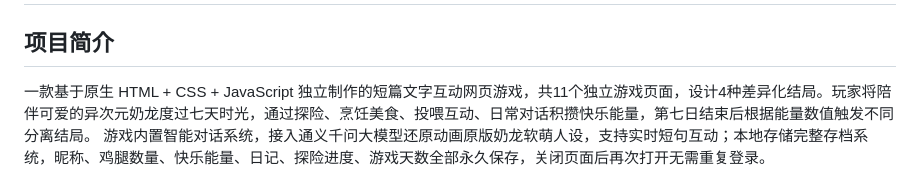
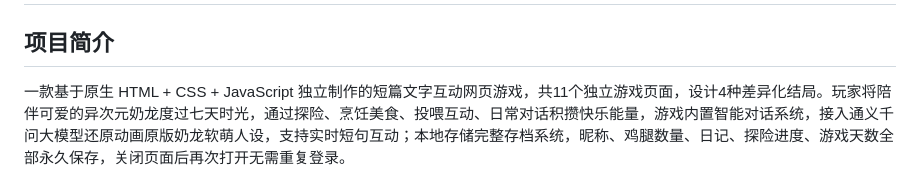
Before and after one commit to 0Sihan/Nailong_game, a Markdown page: README.md, the part around one of its changes. Drawn GitHub-style.

```diff
--- a/README.md
+++ b/README.md
@@ -1,5 +1,4 @@
 # Nailong_Game：奶龙异世界七日冒险
 ## 项目简介
-一款基于原生 HTML + CSS + JavaScript 独立制作的短篇文字互动网页游戏，共11个独立游戏页面，设计4种差异化结局。玩家将陪伴可爱的异次元奶龙度过七天时光，通过探险、烹饪美食、投喂互动、日常对话积攒快乐能量，第七日结束后根据能量数值触发不同分离结局。
-游戏内置智能对话系统，接入通义千问大模型还原动画原版奶龙软萌人设，支持实时短句互动；本地存储完整存档系统，昵称、鸡腿数量、快乐能量、日记、探险进度、游戏天数全部永久保存，关闭页面后再次打开无需重复登录。
+一款基于原生 HTML + CSS + JavaScript 独立制作的短篇文字互动网页游戏，共11个独立游戏页面，设计4种差异化结局。玩家将陪伴可爱的异次元奶龙度过七天时光，通过探险、烹饪美食、投喂互动、日常对话积攒快乐能量，游戏内置智能对话系统，接入通义千问大模型还原动画原版奶龙软萌人设，支持实时短句互动；本地存储完整存档系统，昵称、鸡腿数量、日记、探险进度、游戏天数全部永久保存，关闭页面后再次打开无需重复登录。
 
```
Also changed, not shown: other parts of README.md (+3 -1 lines).
